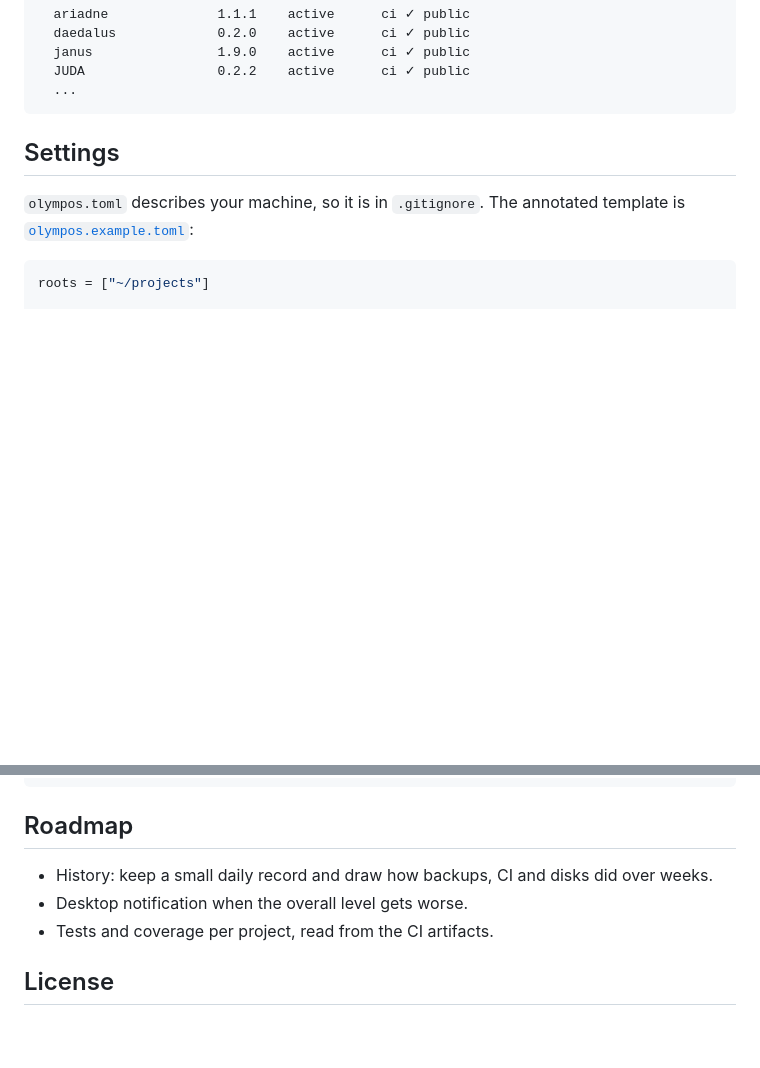
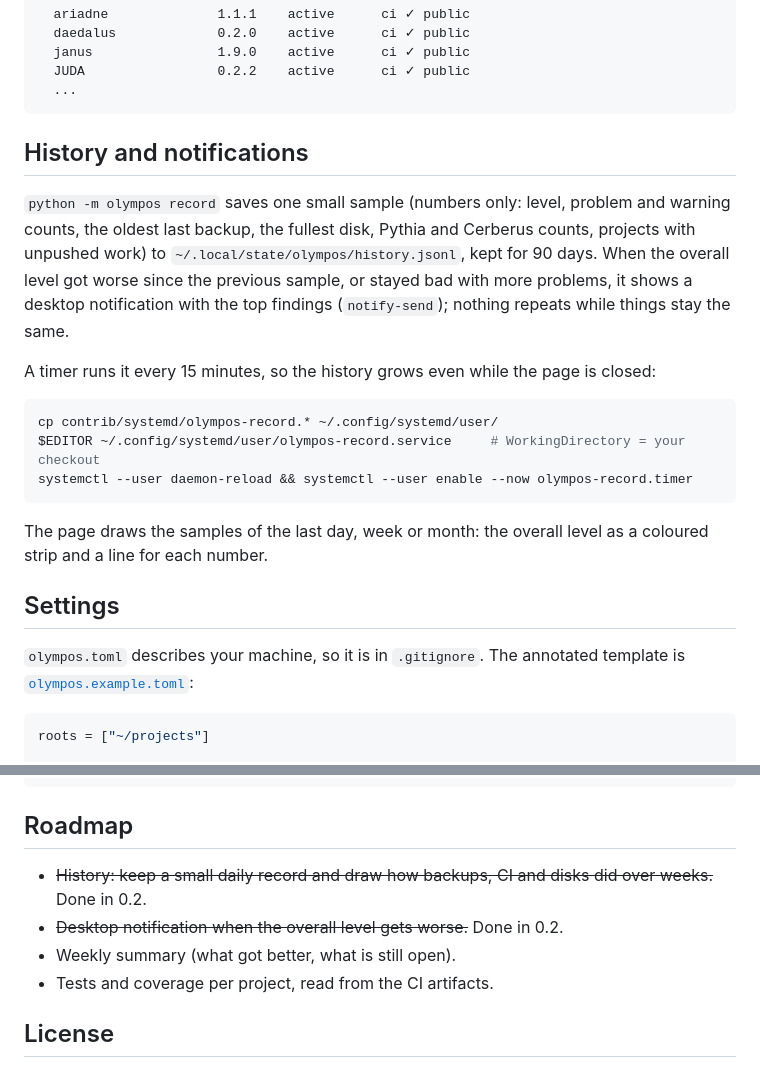
Before and after one commit to fas0ftware/olympos, a Markdown page: README.md, 2 parts joined by grey strips. GitHub-like rendering; blank space fills up the shorter version.

````diff
--- a/README.md
+++ b/README.md
@@ -86,6 +87,26 @@ Olympos 0.1.0: BAD · 13 projects · 13 public / 0 private on GitHub · 2 proble
   JUDA                 0.2.2    active      ci ✓ public
   ...
 ```
+
+## History and notifications
+
+`python -m olympos record` saves one small sample (numbers only: level, problem and
+warning counts, the oldest last backup, the fullest disk, Pythia and Cerberus counts,
+projects with unpushed work) to `~/.local/state/olympos/history.jsonl`, kept for 90
+days. When the overall level got worse since the previous sample, or stayed bad with
+more problems, it shows a desktop notification with the top findings (`notify-send`);
+nothing repeats while things stay the same.
+
+A timer runs it every 15 minutes, so the history grows even while the page is closed:
+
+```bash
+cp contrib/systemd/olympos-record.* ~/.config/systemd/user/
+$EDITOR ~/.config/systemd/user/olympos-record.service     # WorkingDirectory = your checkout
+systemctl --user daemon-reload && systemctl --user enable --now olympos-record.timer
+```
+
+The page draws the samples of the last day, week or month: the overall level as a
+coloured strip and a line for each number.
 
 ## Settings
 
@@ -176,8 +197,9 @@ olympos/
 
 ## Roadmap
 
-- History: keep a small daily record and draw how backups, CI and disks did over weeks.
-- Desktop notification when the overall level gets worse.
+- ~~History: keep a small daily record and draw how backups, CI and disks did over weeks.~~ Done in 0.2.
+- ~~Desktop notification when the overall level gets worse.~~ Done in 0.2.
+- Weekly summary (what got better, what is still open).
 - Tests and coverage per project, read from the CI artifacts.
 
 ## License
````
Also changed, not shown: other parts of README.md (+2 -1 lines), docs/dashboard-dark.png, docs/dashboard-mobile.png, docs/dashboard.png, 13 other files.
